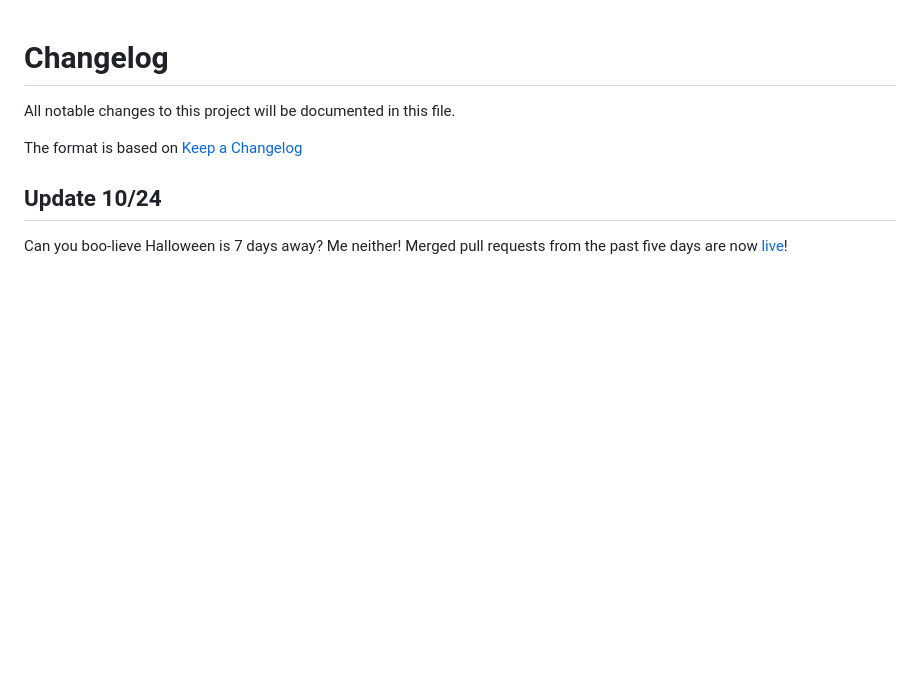
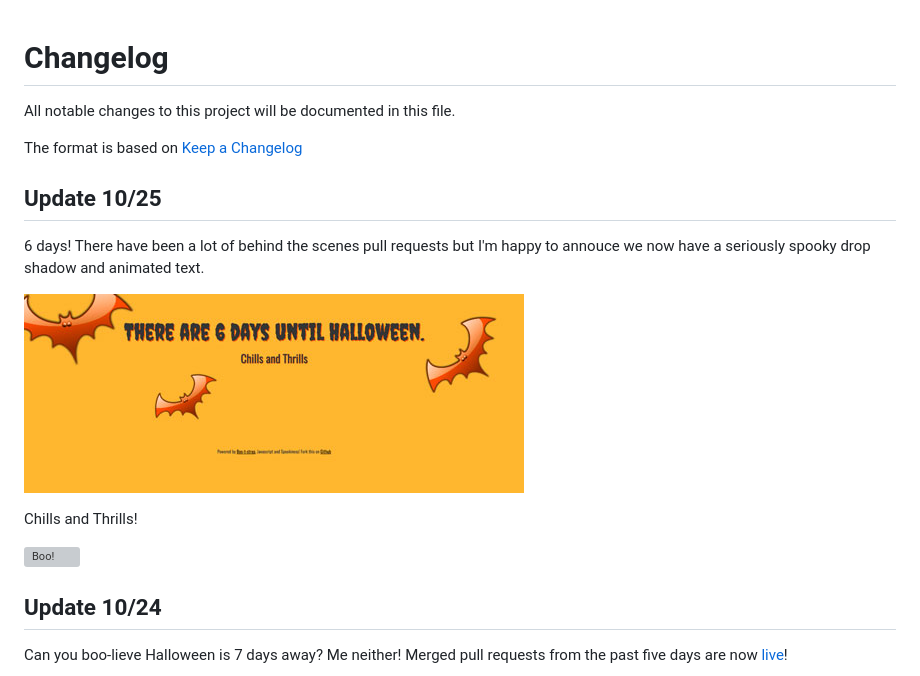
Before and after one commit to scrabill/how-many-days-until-halloween, a Markdown page: CHANGELOG.md, the part around the change. Drawn GitHub-style; pictures changed too: img/6-days.gif (added); blank space fills up the shorter version; grey boxes are pictures that could not be loaded.

Commit message:
Add 10/25 update

```diff
--- a/CHANGELOG.md
+++ b/CHANGELOG.md
@@ -2,6 +2,15 @@
 All notable changes to this project will be documented in this file.
 
 The format is based on [Keep a Changelog](http://keepachangelog.com/en/1.0.0/)
+
+## Update 10/25
+6 days! There have been a lot of behind the scenes pull requests but I'm happy to annouce we now have a seriously spooky drop shadow and animated text.
+
+![Boo!](/img/6-days.gif)
+
+Chills and Thrills!
+
+![Boo!](/img/pumkkin-dance.gif)
 
 ## Update 10/24
 Can you boo-lieve Halloween is 7 days away? Me neither! Merged pull requests from the past five days are now [live](http://shannoncrabill.com/how-many-days-until-halloween/)!
```
Also changed, not shown: 1 other file.
